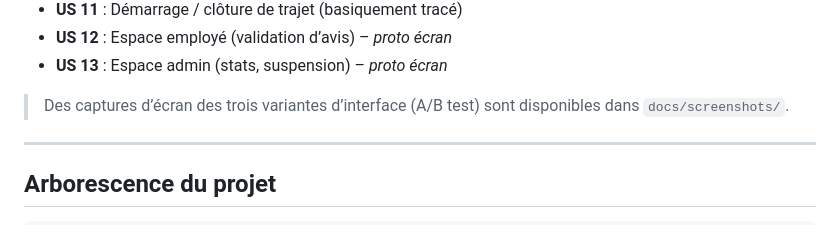
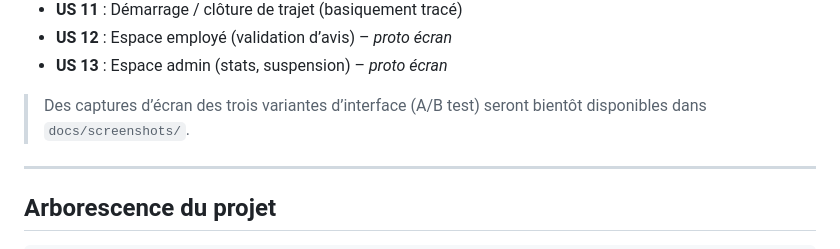
Before and after one commit to Hatenaa/EcoRide, a Markdown page: README.md, the part around the change. GitHub-like rendering.

Commit message:
Update correction.md

```diff
--- a/README.md
+++ b/README.md
@@ -61,7 +61,7 @@ Le projet a été réalisé dans le cadre du **TP Développeur Web & Web Mobile
 - **US 12** : Espace employé (validation d’avis) – *proto écran*
 - **US 13** : Espace admin (stats, suspension) – *proto écran*
 
-> Des captures d’écran des trois variantes d’interface (A/B test) sont
+> Des captures d’écran des trois variantes d’interface (A/B test) seront bientôt
 > disponibles dans `docs/screenshots/`.
 
 ---
```
